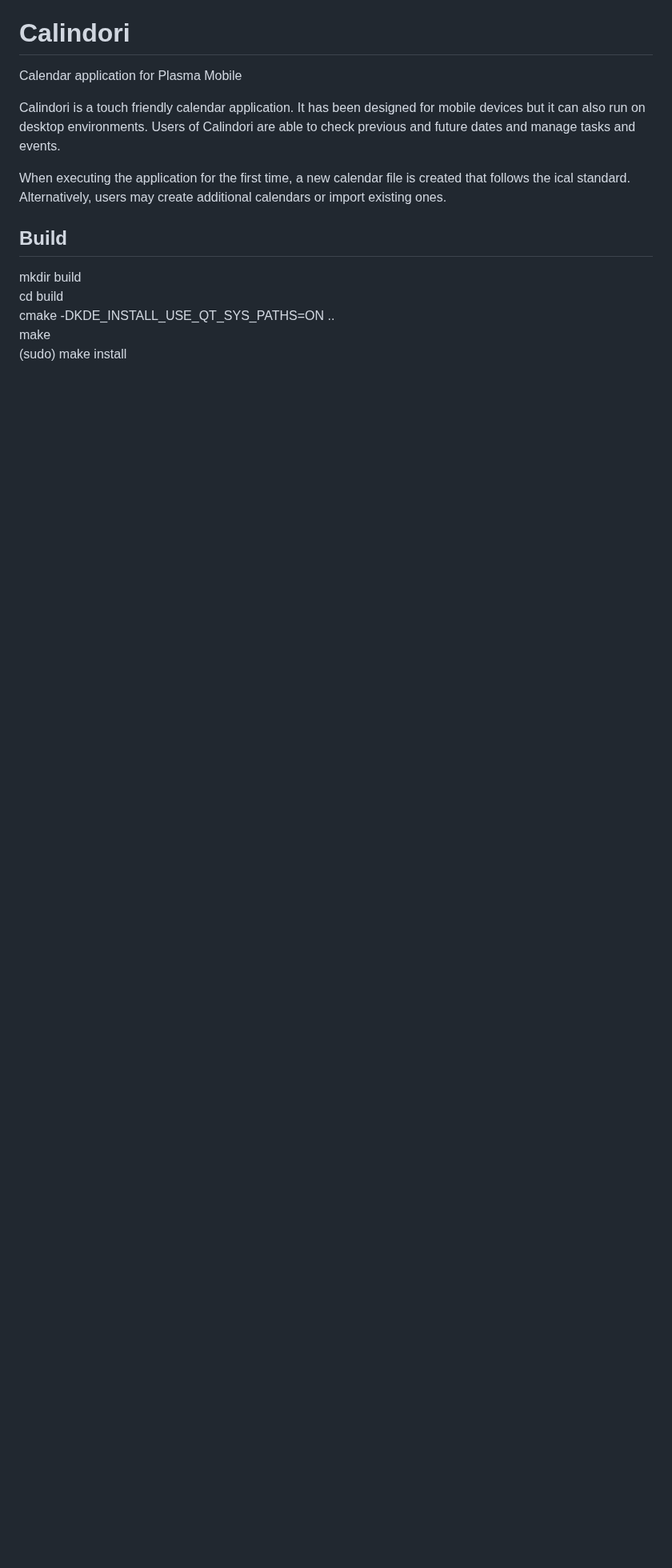
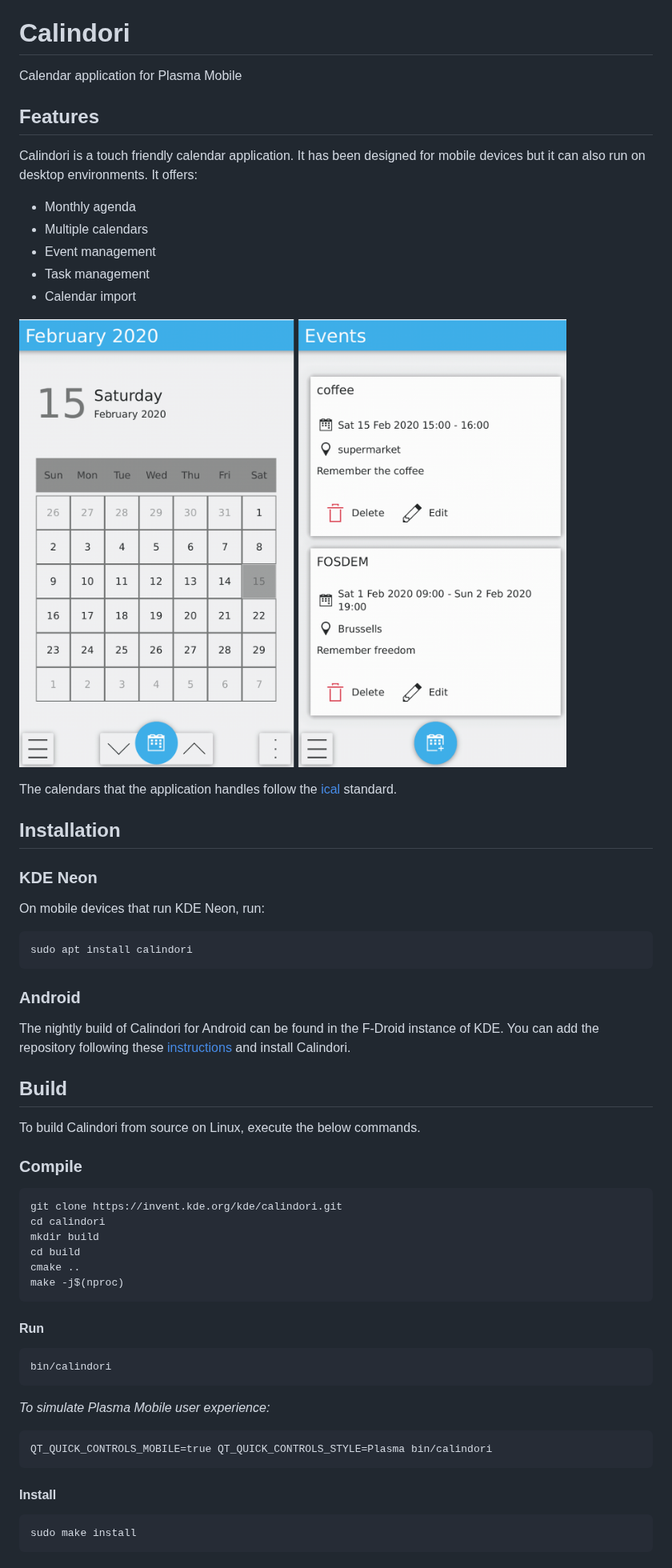
Before and after one commit to KDE/calindori, a Markdown page: README.md, the part around the change. Shown at 80% size. GitHub-like rendering; pictures changed too: screenshots/calindori_screenshot.png (added); blank space fills up the shorter version.

Commit message:
Add screenshots and update README

````diff
--- a/README.md
+++ b/README.md
@@ -2,15 +2,64 @@
 
 Calendar application for Plasma Mobile
 
-Calindori is a touch friendly calendar application. It has been designed for mobile devices but it can also run on desktop environments. Users of Calindori are able to check previous and future dates and manage tasks and events.
+## Features
 
-When executing the application for the first time, a new calendar file is created that follows the ical standard. Alternatively, users may create additional calendars or import existing ones.
+Calindori is a touch friendly calendar application. It has been designed for mobile devices but it can also run on desktop environments. It offers:
+
+* Monthly agenda
+* Multiple calendars
+* Event management
+* Task management
+* Calendar import
+
+![](screenshots/calindori_screenshot.png)
+
+The calendars that the application handles follow the [ical](https://tools.ietf.org/html/rfc5545) standard.
+
+## Installation
+
+### KDE Neon
+
+On mobile devices that run KDE Neon, run:
+
+```
+sudo apt install calindori
+```
+
+### Android
+
+The nightly build of Calindori for Android can be found in the F-Droid instance of KDE. You can add the repository following these [instructions](https://community.kde.org/Android/FDroid) and install  Calindori.
 
 
 ## Build
 
+To build Calindori from source on Linux, execute the below commands.
+
+### Compile
+
+```
+git clone https://invent.kde.org/kde/calindori.git
+cd calindori
 mkdir build
 cd build
-cmake -DKDE_INSTALL_USE_QT_SYS_PATHS=ON  ..
-make
-(sudo) make install
+cmake ..
+make -j$(nproc)
+```
+
+#### Run
+
+```
+bin/calindori
+```
+
+*To simulate Plasma Mobile user experience:*
+
+```
+QT_QUICK_CONTROLS_MOBILE=true QT_QUICK_CONTROLS_STYLE=Plasma bin/calindori
+```
+
+#### Install
+
+```
+sudo make install
+```
````
